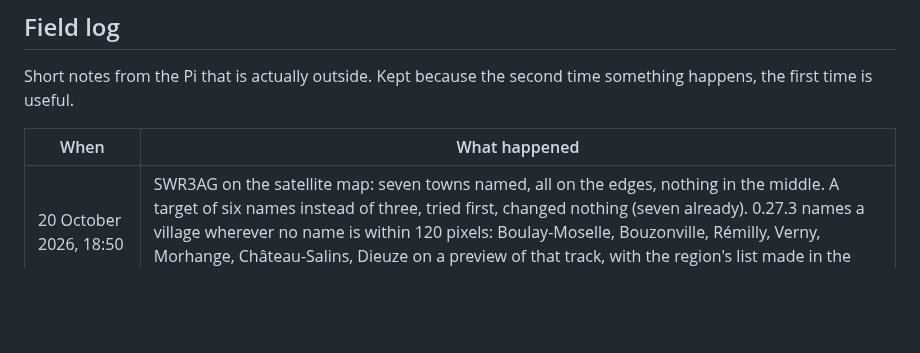
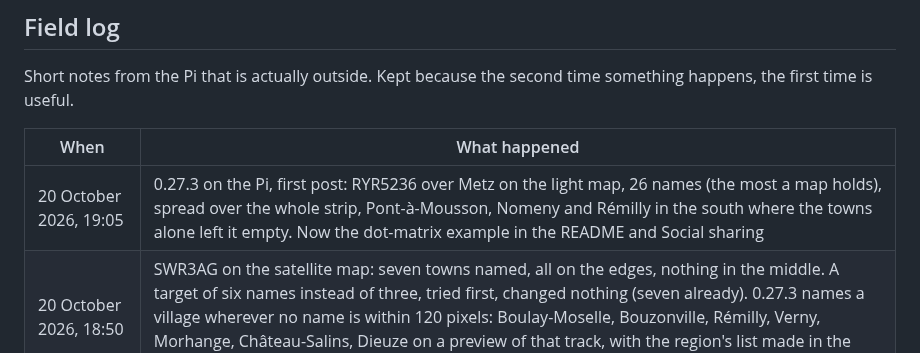
Before and after one commit to regis57/ZenithBoard, a Markdown page: docs/wiki/Project-status.md, the part around the change. GitHub-like rendering; blank space fills up the shorter version.

```diff
--- a/docs/wiki/Project-status.md
+++ b/docs/wiki/Project-status.md
@@ -57,6 +57,7 @@ Short notes from the Pi that is actually outside. Kept because the second time s
 
 | When | What happened |
 |---|---|
+| 20 October 2026, 19:05 | 0.27.3 on the Pi, first post: RYR5236 over Metz on the light map, 26 names (the most a map holds), spread over the whole strip, Pont-à-Mousson, Nomeny and Rémilly in the south where the towns alone left it empty. Now the dot-matrix example in the README and Social sharing |
 | 20 October 2026, 18:50 | SWR3AG on the satellite map: seven towns named, all on the edges, nothing in the middle. A target of six names instead of three, tried first, changed nothing (seven already). 0.27.3 names a village wherever no name is within 120 pixels: Boulay-Moselle, Bouzonville, Rémilly, Verny, Morhange, Château-Salins, Dieuze on a preview of that track, with the region's list made in the browser from the same nine GeoNames files (55 164 places, as on the Pi) |
 | 20 October 2026, 18:43 | First post with the region's own list: CFE844 (BA CityFlyer, London → Milan) on the dark map names Hayange, Florange, Villerupt and Aubange, none of which the shipped list of 5 000 had on a map with this many towns. Now the dark-map example in Social sharing. 0.27.2 on the Pi made the list from nine files, 55 164 places, as expected |
 | 20 October 2026, 18:30 | 0.27.2, from the line above: the countries are chosen by their places of 500 or more within 400 km, not by one-degree cells with a margin. Around Trémery: AT BE CH DE FR IT LI LU NL, 24 MB; CZ and GB are no longer downloaded. Run `social places on` again to see it; the list kept is the same |
```
Also changed, not shown: README.md (+1 -1 lines), docs/wiki/Social-sharing.md (+2 -2 lines), docs/images/social-dotmap.jpg.
